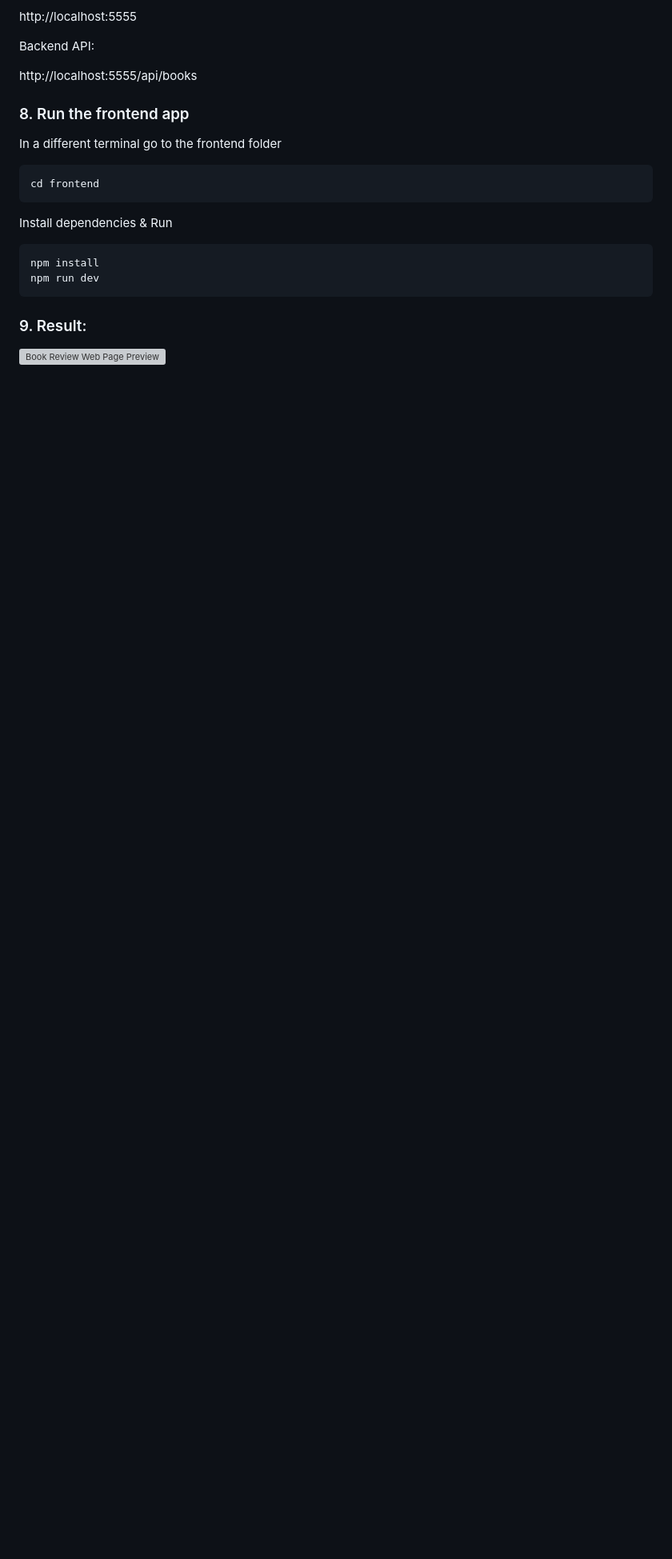
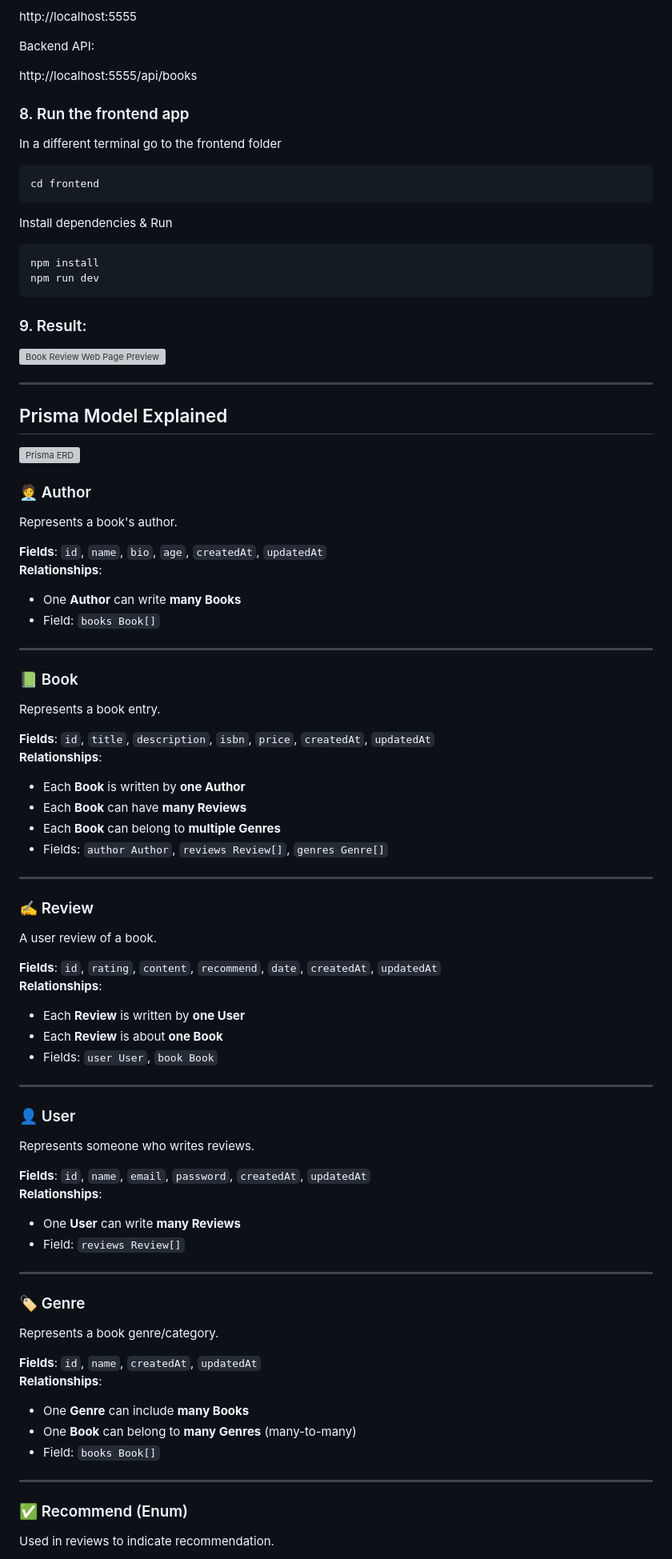
Before and after one commit to blopez024/Prisma-Book-Reviews, a Markdown page: README.md, the part around the change printed below. Shown: that part at 80% size. GitHub-like rendering; blank space fills up the shorter version; grey boxes are pictures that could not be loaded.

Commit message:
add model explanation

```diff
--- a/README.md
+++ b/README.md
@@ -162,3 +162,78 @@ npm run dev
 ### 9. Result:
 
 ![Book Review Web Page Preview](./frontend/public/assets/book_review_preview.gif)
+
+---
+
+## Prisma Model Explained
+
+![Prisma ERD](./frontend/public/assets/images/prisma_schema_book_reviews.png)
+
+### 🧑‍💼 Author
+
+Represents a book's author.
+
+**Fields**: `id`, `name`, `bio`, `age`, `createdAt`, `updatedAt`
+**Relationships**:
+
+- One **Author** can write **many Books**
+- Field: `books Book[]`
+
+---
+
+### 📗 Book
+
+Represents a book entry.
+
+**Fields**: `id`, `title`, `description`, `isbn`, `price`, `createdAt`, `updatedAt`
+**Relationships**:
+
+- Each **Book** is written by **one Author**
+- Each **Book** can have **many Reviews**
+- Each **Book** can belong to **multiple Genres**
+- Fields: `author Author`, `reviews Review[]`, `genres Genre[]`
+
+---
+
+### ✍️ Review
+
+A user review of a book.
+
+**Fields**: `id`, `rating`, `content`, `recommend`, `date`, `createdAt`, `updatedAt`
+**Relationships**:
+
+- Each **Review** is written by **one User**
+- Each **Review** is about **one Book**
+- Fields: `user User`, `book Book`
+
+---
+
+### 👤 User
+
+Represents someone who writes reviews.
+
+**Fields**: `id`, `name`, `email`, `password`, `createdAt`, `updatedAt`
+**Relationships**:
+
+- One **User** can write **many Reviews**
+- Field: `reviews Review[]`
+
+---
+
+### 🏷️ Genre
+
+Represents a book genre/category.
+
+**Fields**: `id`, `name`, `createdAt`, `updatedAt`
+**Relationships**:
+
+- One **Genre** can include **many Books**
+- One **Book** can belong to **many Genres** (many-to-many)
+- Field: `books Book[]`
+
+---
+
+### ✅ Recommend (Enum)
+
+Used in reviews to indicate recommendation.
+
```
Also changed, not shown: other parts of README.md (+20 -0 lines).
